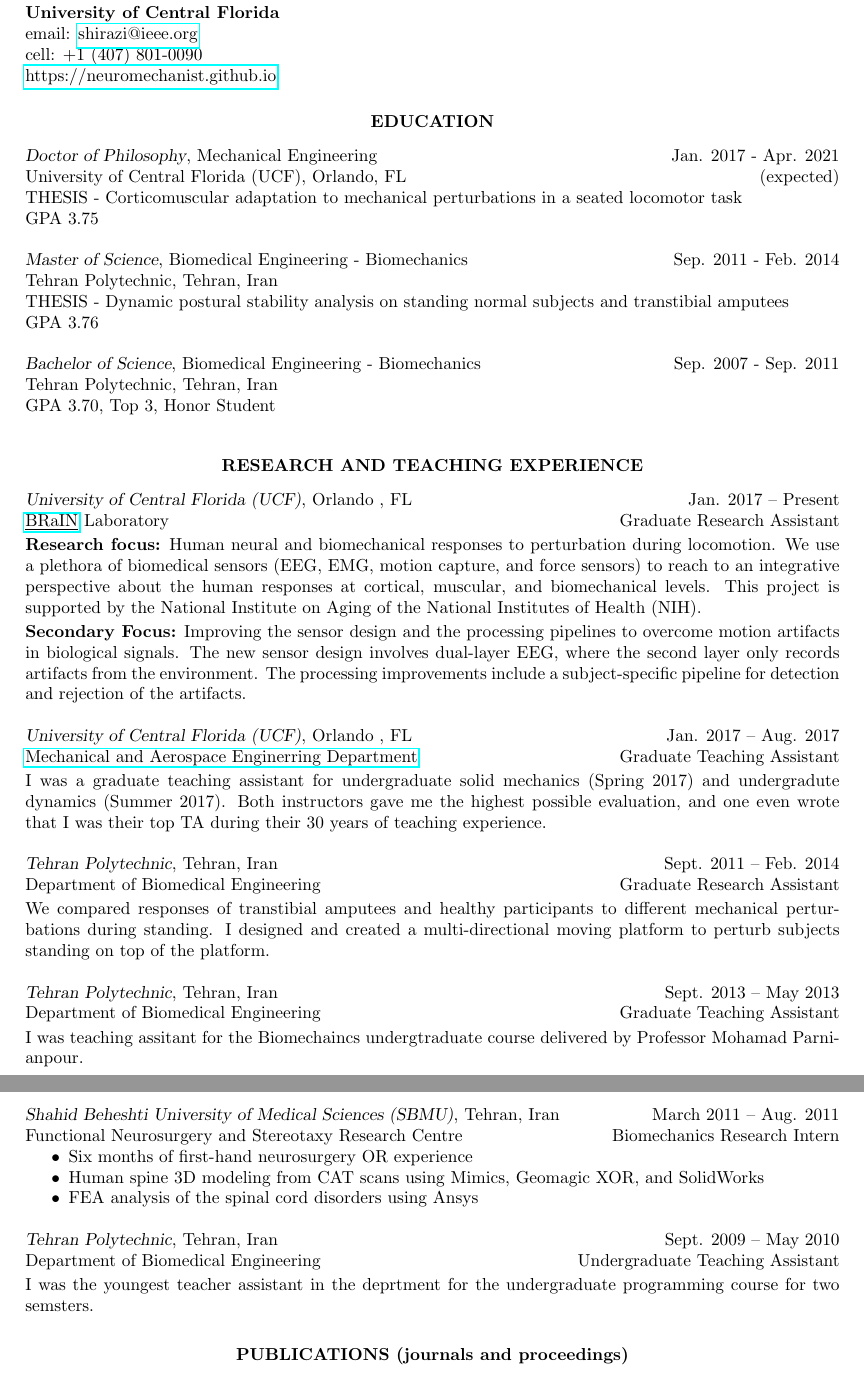
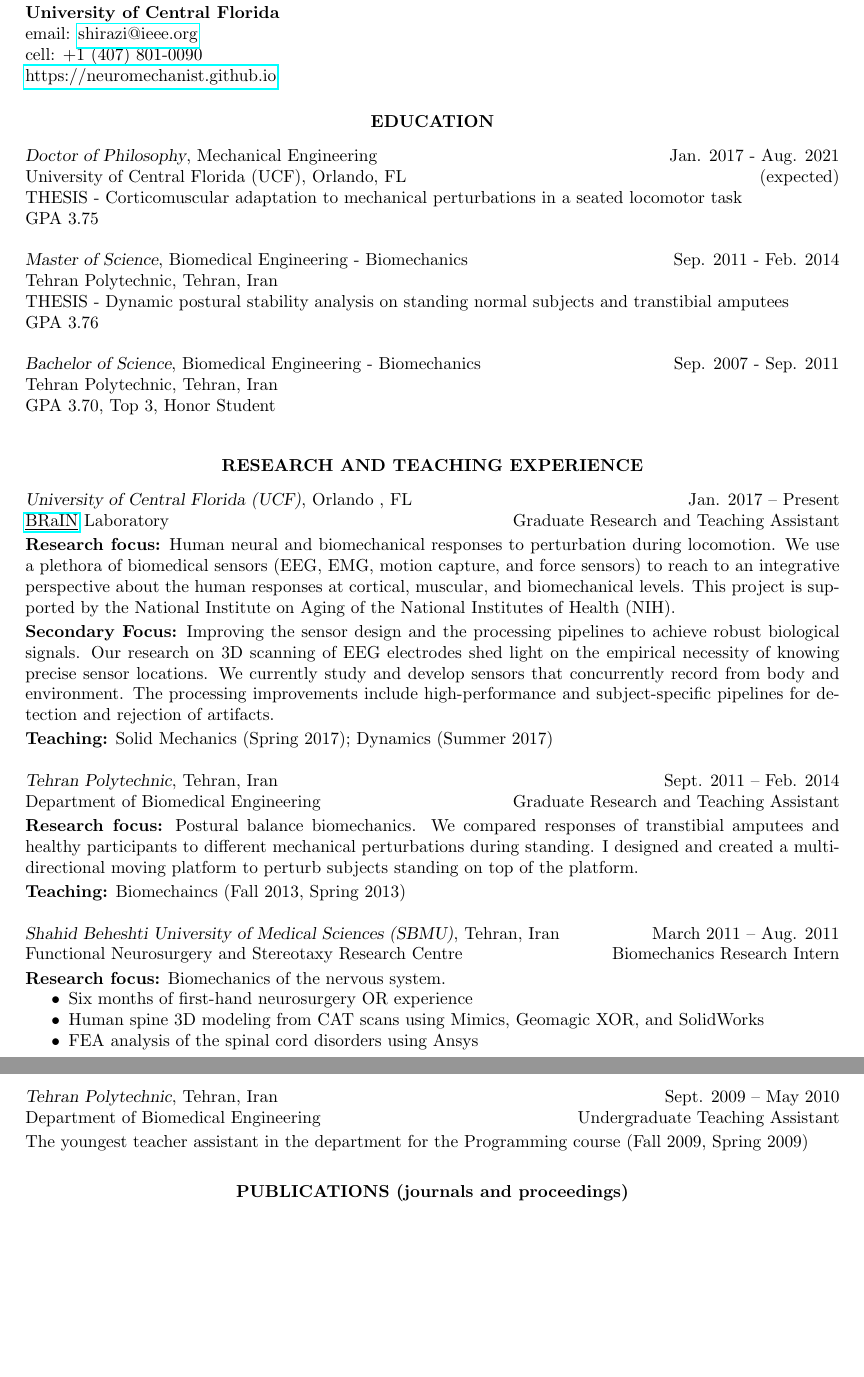
Before and after one commit to neuromechanist/Seyed-Yahya-Shirazi-CV, a LaTeX CV (seyed-CV.tex): two parts of pages 1 and 2 of 4, joined at a grey line, cut so that both start at the same text, the shorter picture padded with empty space. Compiled offline with pdfLaTeX.

Commit message:
summerize experience and update

```diff
--- a/seyed-CV.tex
+++ b/seyed-CV.tex
@@ -63,7 +63,7 @@
 \section{\centerline{EDUCATION}}
 
 \vspace{8pt} % Gap between title and text
-{\sl Doctor of Philosophy}, Mechanical Engineering \hfill Jan. 2017 - Apr. 2021 \\
+{\sl Doctor of Philosophy}, Mechanical Engineering \hfill Jan. 2017 - Aug. 2021 \\
 University of Central Florida (UCF), Orlando, FL \hfill (expected) \\
 THESIS - Corticomuscular adaptation to mechanical perturbations in a seated locomotor task \\
 GPA 3.75
@@ -86,30 +86,22 @@ GPA 3.70, Top 3, Honor Student
 \vspace{8pt} % Gap between title and text
 
 {\sl University of Central Florida (UCF)}, Orlando , FL \hfill Jan. 2017 -- Present \\
-\href{http://mae.ucf.edu/brain}{\underline{BRaIN}} Laboratory \hfill Graduate Research Assistant \\[2pt]
+\href{http://mae.ucf.edu/brain}{\underline{BRaIN}} Laboratory \hfill Graduate Research and Teaching Assistant \\[2pt]
 % \begin{itemize} \itemsep -2pt % Reduce space between items
 % \item Developed new selection criteria for applicant screening .
 % \end{itemize}
-{\bf Research focus:} Human neural and biomechanical responses to perturbation during locomotion. We
-use a plethora of biomedical sensors (EEG, EMG, motion capture, and force sensors) to reach to an
-integrative perspective about the human responses at cortical, muscular, and biomechanical levels. This project is supported by the National Institute on Aging of the National Institutes of Health (NIH). \\[2pt]
-{\bf Secondary Focus:} Improving the sensor design and the processing
-pipelines to overcome motion artifacts in biological signals. The new sensor design involves dual-layer EEG, where the second layer only records artifacts from the environment. The processing improvements include a subject-specific pipeline for detection and rejection of the artifacts.
+{\bf Research focus:} Human neural and biomechanical responses to perturbation during locomotion. We use a plethora of biomedical sensors (EEG, EMG, motion capture, and force sensors) to reach to an integrative perspective about the human responses at cortical, muscular, and biomechanical levels. This project is supported by the National Institute on Aging of the National Institutes of Health (NIH). \\[2pt]
+{\bf Secondary Focus:} Improving the sensor design and the processing pipelines to achieve robust biological signals. Our research on 3D scanning of EEG electrodes shed light on the empirical necessity of knowing precise sensor locations. We currently study and develop sensors that concurrently record from body and environment. The processing improvements include high-performance and subject-specific pipelines for detection and rejection of artifacts.\\[2pt]
+{\bf Teaching:} Solid Mechanics (Spring 2017); Dynamics (Summer 2017)
 
-
-{\sl University of Central Florida (UCF)}, Orlando , FL \hfill Jan. 2017 -- Aug. 2017 \\
-\href{http://mae.ucf.edu/}{Mechanical and Aerospace Enginerring Department} \hfill Graduate Teaching Assistant \\[2pt]
-I was a graduate teaching assistant for undergraduate solid mechanics (Spring 2017) and undergradute dynamics (Summer 2017). Both instructors gave me the highest possible evaluation, and one even wrote that I was their top TA during their 30 years of teaching experience.
-
-{\sl Tehran Polytechnic}, Tehran, Iran \hfill Sept. 2011 -- Feb. 2014 \\ Department of Biomedical Engineering \hfill Graduate Research Assistant\\[2pt]
-We compared responses of transtibial amputees and healthy participants to different mechanical perturbations during standing. I designed and created a multi-directional moving platform to perturb subjects standing on top of the platform.
-
-{\sl Tehran Polytechnic}, Tehran, Iran \hfill Sept. 2013 -- May 2013 \\ Department of Biomedical Engineering \hfill Graduate Teaching Assistant\\[2pt]
-I was teaching assitant for the Biomechaincs undergtraduate course delivered by Professor Mohamad Parnianpour.
+{\sl Tehran Polytechnic}, Tehran, Iran \hfill Sept. 2011 -- Feb. 2014 \\ Department of Biomedical Engineering \hfill Graduate Research and Teaching Assistant\\[2pt]
+{\bf Research focus:} Postural balance biomechanics. We compared responses of transtibial amputees and healthy participants to different mechanical perturbations during standing. I designed and created a multi-directional moving platform to perturb subjects standing on top of the platform.\\[2pt]
+{\bf Teaching:} Biomechaincs (Fall 2013, Spring 2013)
 
 % \vspace{-6pt} % Reduce space between positions at the same organization
 {\sl Shahid Beheshti University of Medical Sciences (SBMU)}, Tehran, Iran \hfill March 2011 -- Aug. 2011 \\
-Functional Neurosurgery and Stereotaxy Research Centre \hfill Biomechanics Research Intern
+Functional Neurosurgery and Stereotaxy Research Centre \hfill Biomechanics Research Intern\\[2pt]
+{\bf Research focus:} Biomechanics of the nervous system.
 \begin{itemize} \itemsep -2pt % Reduce space between items
 \item Six months of first-hand neurosurgery OR experience
 \item Human spine 3D modeling from CAT scans using Mimics, Geomagic XOR, and SolidWorks
@@ -117,7 +109,7 @@ Functional Neurosurgery and Stereotaxy Research Centre \hfill Biomechanics Resea
 \end{itemize}
 
 {\sl Tehran Polytechnic}, Tehran, Iran \hfill Sept. 2009 -- May 2010 \\ Department of Biomedical Engineering \hfill Undergraduate Teaching Assistant\\[2pt]
-I was the youngest teacher assistant in the deprtment for the undergraduate programming course for two semsters.
+The youngest teacher assistant in the department for the Programming course (Fall 2009, Spring 2009)
 
 %----------------------------------------------------------------------------------------
 
```
Also changed, not shown: seyed-CV.pdf, seyed-CV.tex (1 more changed lines), 4 other files.
